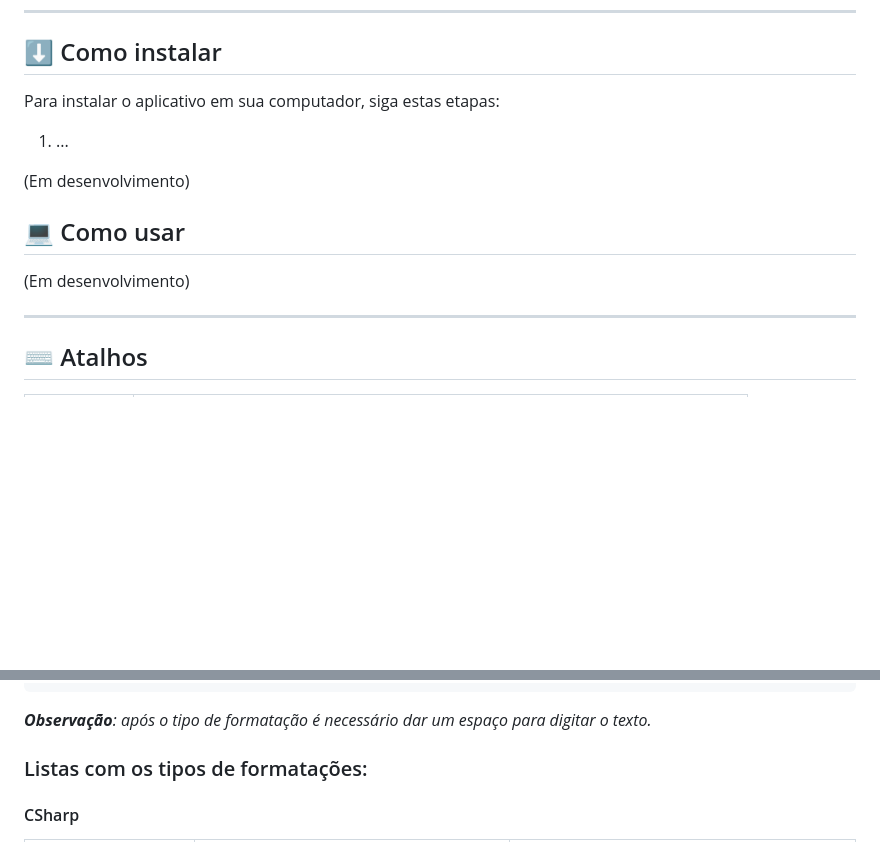
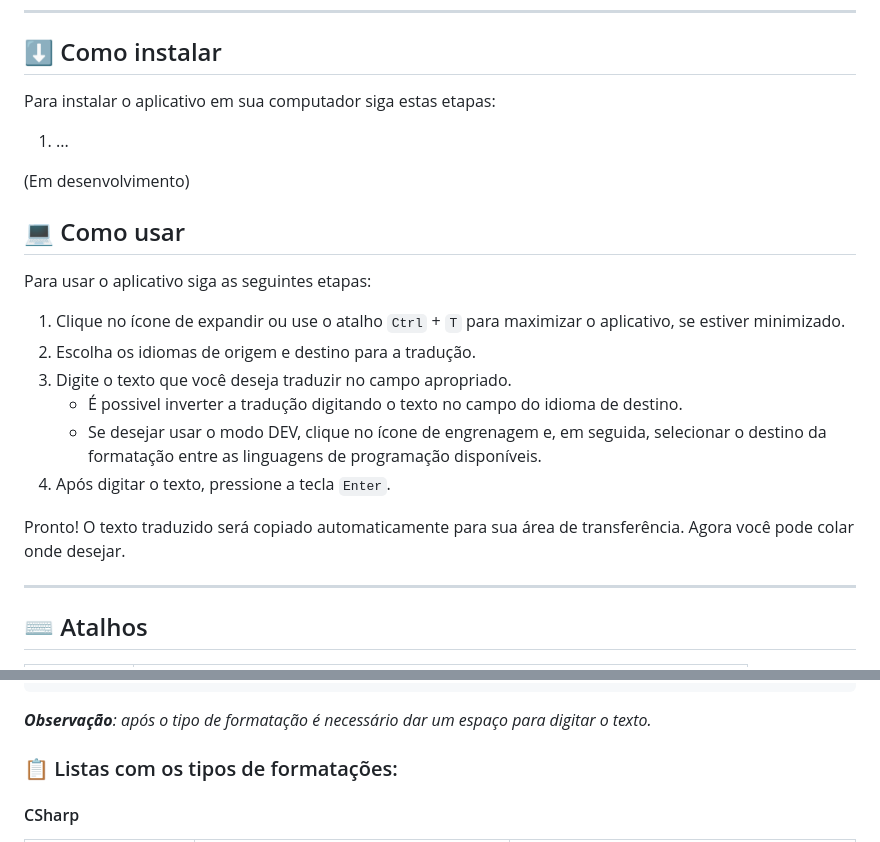
Before and after one commit to luishperna/electron-quick-translation, a Markdown page: README.md, 2 parts joined by grey strips. Rendered like a GitHub page; blank space fills up the shorter version.

Commit message:
Implementação de modo de uso na documentação

```diff
--- a/README.md
+++ b/README.md
@@ -27,7 +27,7 @@ Desenvolvido para facilitar o aprendizado de novos idiomas para qualquer pessoa
 
 ## :arrow_down: Como instalar
 
-Para instalar o aplicativo em sua computador, siga estas etapas:
+Para instalar o aplicativo em sua computador siga estas etapas:
 
 1. ...
 
@@ -35,7 +35,16 @@ Para instalar o aplicativo em sua computador, siga estas etapas:
 
 ## :computer: Como usar
 
-(Em desenvolvimento)
+Para usar o aplicativo siga as seguintes etapas:
+
+1. Clique no ícone de expandir ou use o atalho `Ctrl` + `T` para maximizar o aplicativo, se estiver minimizado.
+2. Escolha os idiomas de origem e destino para a tradução.
+3. Digite o texto que você deseja traduzir no campo apropriado.
+   - É possivel inverter a tradução digitando o texto no campo do idioma de destino.
+   - Se desejar usar o modo DEV, clique no ícone de engrenagem e, em seguida, selecionar o destino da formatação entre as linguagens de programação disponíveis.
+4. Após digitar o texto, pressione a tecla `Enter`.
+
+Pronto! O texto traduzido será copiado automaticamente para sua área de transferência. Agora você pode colar onde desejar.
 
 ---
 
@@ -68,7 +77,7 @@ public string GetAllUsers()
 
 _**Observação**: após o tipo de formatação é necessário dar um espaço para digitar o texto._
 
-### Listas com os tipos de formatações:
+### :clipboard: Listas com os tipos de formatações:
 
 #### CSharp
 Tipo de formatação       | Sintaxe de saída                           | Exemplo de saída _(EN-CA)_
```
